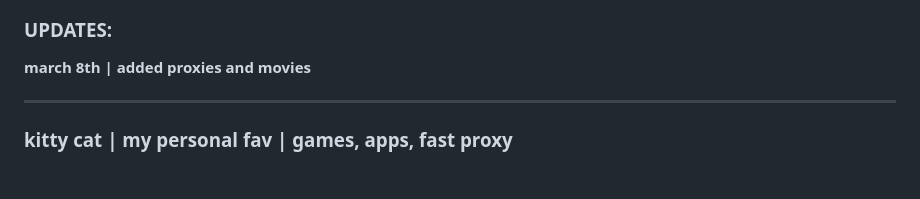
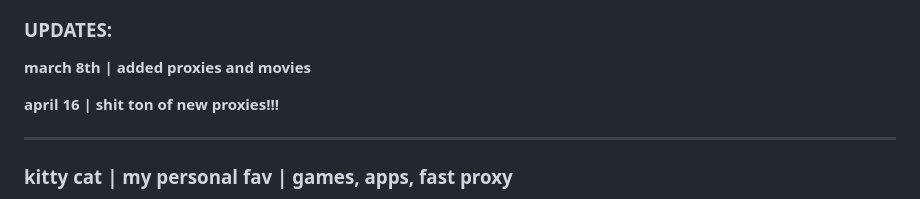
Before and after one commit to storm-tv/stormhub, a Markdown page: proxies.md, the part around the change. Rendered like a GitHub page; blank space fills up the shorter version.

```diff
--- a/proxies.md
+++ b/proxies.md
@@ -28,6 +28,8 @@
 ### UPDATES:
 
 **march 8th | added proxies and movies**
+
+**april 16 | shit ton of new proxies!!!**
 
 ---
 
```
